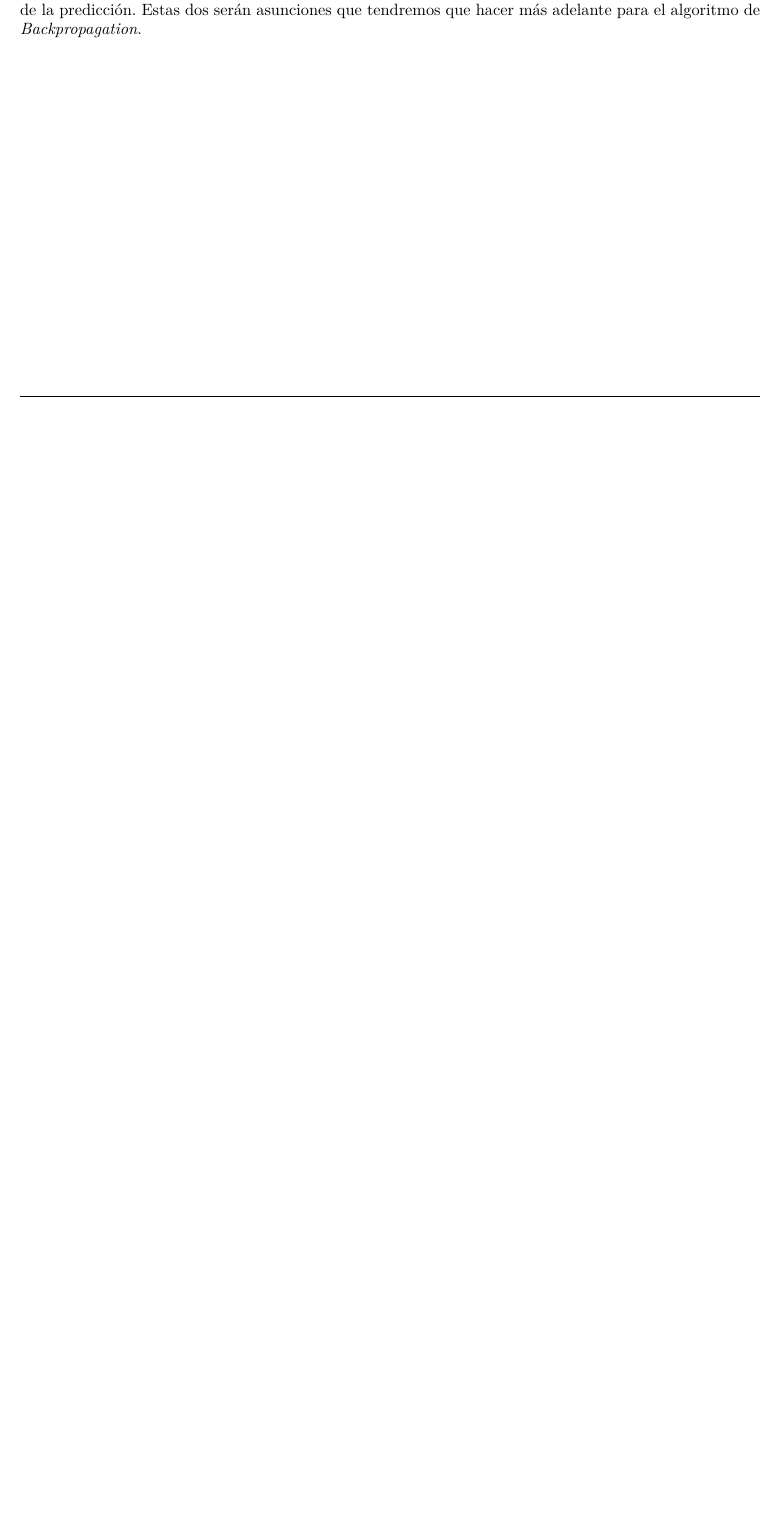
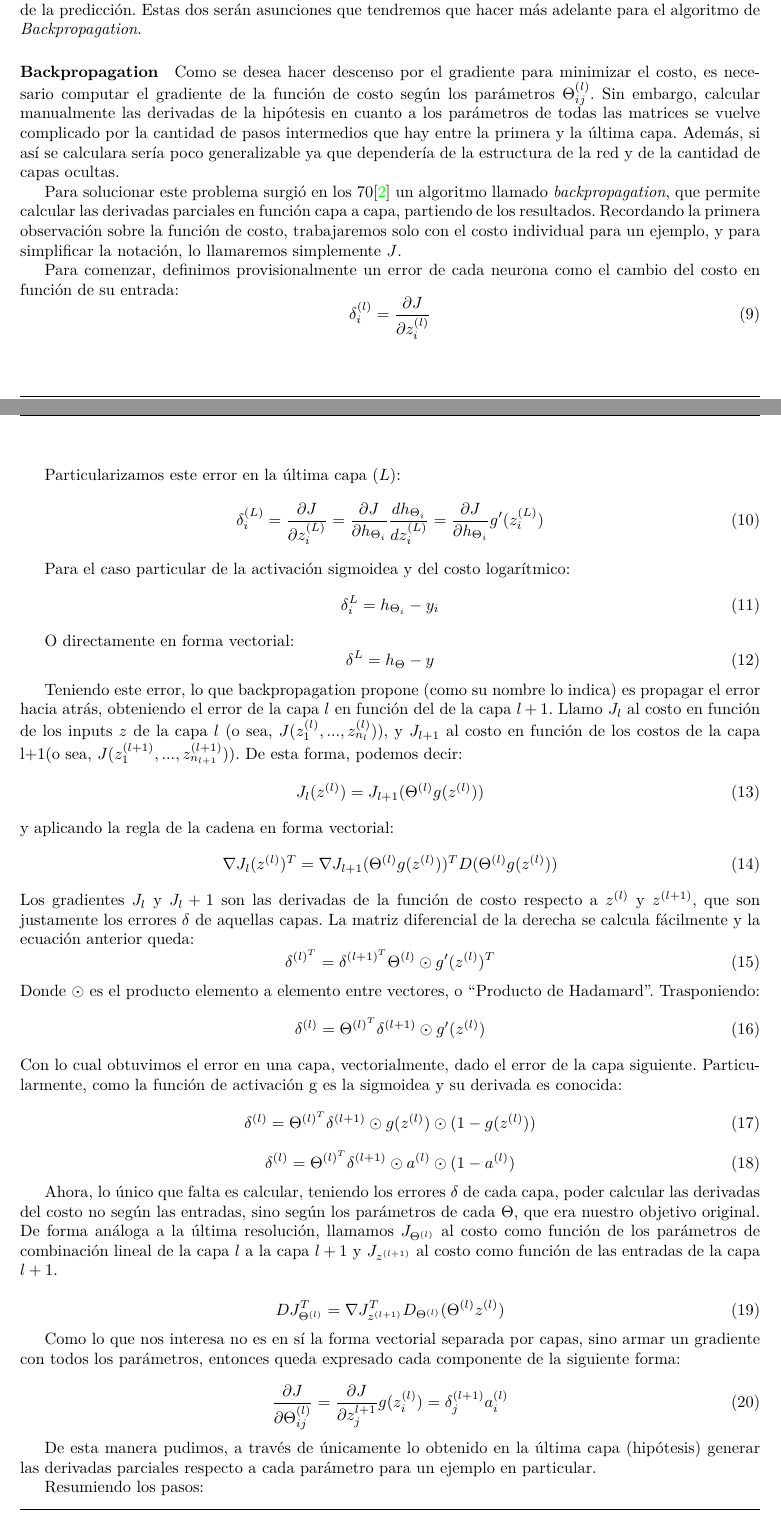
Before and after one commit to Arkenan/tp-datos, a LaTeX document (diseño/informe.tex, which reads diseño/partes/redes.tex): part of page 8 of 9 before the commit and two parts of pages 8 and 9 of 11 after it, the two joined at a grey line, cut so that both start at the same text, the shorter picture padded with empty space. Compiled offline with pdfLaTeX.

Commit message:
termino back-prop, agrego bias y comienzo regularización.

```diff
--- a/diseño/partes/redes.tex
+++ b/diseño/partes/redes.tex
@@ -57,3 +57,68 @@ J(\Theta) = 1/m \sum_{i=1}^{m}J(\Theta)^{(i)}
 \end{equation}
 
 Una segunda observación es que basta conocer la salida de la última capa para poder obtener el costo de la predicción. Estas dos serán asunciones que tendremos que hacer más adelante para el algoritmo de \emph{Backpropagation}.
+
+\paragraph{Backpropagation} Como se desea hacer descenso por el gradiente para minimizar el costo, es necesario computar el gradiente de la función de costo según los parámetros $\Theta_{ij}^{(l)}$. Sin embargo, calcular manualmente las derivadas de la hipótesis en cuanto a los parámetros de todas las matrices se vuelve complicado por la cantidad de pasos intermedios que hay entre la primera y la última capa. Además, si así se calculara sería poco generalizable ya que dependería de la estructura de la red y de la cantidad de capas ocultas.
+
+Para solucionar este problema surgió en los 70\cite{chap2} un algoritmo llamado \emph{backpropagation}, que permite calcular las derivadas parciales en función capa a capa, partiendo de los resultados. Recordando la primera observación sobre la función de costo, trabajaremos solo con el costo individual para un ejemplo, y para simplificar la notación, lo llamaremos simplemente $J$.
+
+Para comenzar, definimos provisionalmente un error de cada neurona como el cambio del costo en función de su entrada:
+\begin{equation}
+\delta_i^{(l)} = \frac{\partial J}{\partial z_i^{(l)}}
+\end{equation}
+
+Particularizamos este error en la última capa $(L)$:
+\begin{equation}
+\delta_i^{(L)} = \frac{\partial J}{\partial z_i^{(L)}} = \frac{\partial J}{\partial h_{\Theta_i}}\frac{dh_{\Theta_i}}{dz_i^{(L)}} = \frac{\partial J}{\partial h_{\Theta_i}}g'(z_i^{(L)})
+\end{equation}
+
+Para el caso particular de la activación sigmoidea y del costo logarítmico:
+\begin{equation}
+\delta_i^{L} = h_{\Theta_i} - y_{i}
+\end{equation}
+
+O directamente en forma vectorial:
+\begin{equation} \label{eq:errorFinal}
+\delta^{L} = h_{\Theta} - y
+\end{equation}
+
+Teniendo este error, lo que backpropagation propone (como su nombre lo indica) es propagar el error hacia atrás, obteniendo el error de la capa $l$ en función del de la capa $l+1$. Llamo $J_l$ al costo en función de los inputs $z$ de la capa $l$ (o sea, $J(z_1^{(l)}, ... , z_{n_l}^{(l)})$), y $J_{l+1}$ al costo en función de los costos de la capa l+1(o sea, $J(z_1^{(l+1)}, ... , z_{n_{l+1}}^{(l+1)})$). De esta forma, podemos decir:
+\begin{equation}
+J_l(z^{(l)}) = J_{l+1}(\Theta^{(l)} g(z^{(l)}))
+\end{equation}
+y aplicando la regla de la cadena en forma vectorial:
+\begin{equation}
+\nabla J_l(z^{(l)})^T = \nabla J_{l+1}(\Theta^{(l)} g(z^{(l)}))^T D(\Theta^{(l)} g(z^{(l)}))
+\end{equation}
+Los gradientes $J_l$ y $J_l+1$ son las derivadas de la función de costo respecto a $z^{(l)}$ y $z^{(l+1)}$, que son justamente los errores $\delta$ de aquellas capas. La matriz diferencial de la derecha se calcula fácilmente y la ecuación anterior queda:
+\begin{equation}
+\delta^{(l)^T} = \delta^{(l+1)^T} \Theta^{(l)} \odot g'(z^{(l)})^T
+\end{equation}
+Donde $\odot$ es el producto elemento a elemento entre vectores, o ``Producto de Hadamard''. Trasponiendo:
+\begin{equation}
+\delta^{(l)} = \Theta^{(l)^T} \delta^{(l+1)} \odot g'(z^{(l)})
+\end{equation}
+Con lo cual obtuvimos el error en una capa, vectorialmente, dado el error de la capa siguiente. Particularmente, como la función de activación g es la sigmoidea y su derivada es conocida:
+\begin{equation}
+\delta^{(l)} = \Theta^{(l)^T} \delta^{(l+1)} \odot g(z^{(l)}) \odot (1-g(z^{(l)}))
+\end{equation}
+\begin{equation} \label{eq:error}
+\delta^{(l)} = \Theta^{(l)^T} \delta^{(l+1)} \odot a^{(l)} \odot (1-a^{(l)})
+\end{equation}
+
+Ahora, lo único que falta es calcular, teniendo los errores $\delta$ de cada capa, poder calcular las derivadas del costo no según las entradas, sino según los parámetros de cada $\Theta$, que era nuestro objetivo original. De forma análoga a la última resolución, llamamos $J_{\Theta^{(l)}}$ al costo como función de los parámetros de combinación lineal de la capa $l$ a la capa $l+1$ y $J_{z^{(l+1)}}$ al costo como función de las entradas de la capa $l+1$.
+
+\begin{equation}
+D J_{\Theta^{(l)}}^T = \nabla J_{z^{(l+1)}}^T D_{\Theta^{(l)}} (\Theta^{(l)} z^{(l)})
+\end{equation}
+
+Como lo que nos interesa no es en sí la forma vectorial separada por capas, sino armar un gradiente con todos los parámetros, entonces queda expresado cada componente de la siguiente forma:
+
+\begin{equation} \label{eq:params}
+\frac{\partial J}{\partial \Theta_{ij}^{(l)}} = \frac{\partial J}{\partial z_j^{l+1}}g(z_i^{(l)}) = \delta_j^{(l+1)}a_i^{(l)}
+\end{equation}
+
+De esta manera pudimos, a través de únicamente lo obtenido en la última capa (hipótesis) generar las derivadas parciales respecto a cada parámetro para un ejemplo en particular.
+
+Resumiendo los pasos:
+\begin{description}
```
Also changed, not shown: diseño/partes/redes.tex (15 more changed lines).
